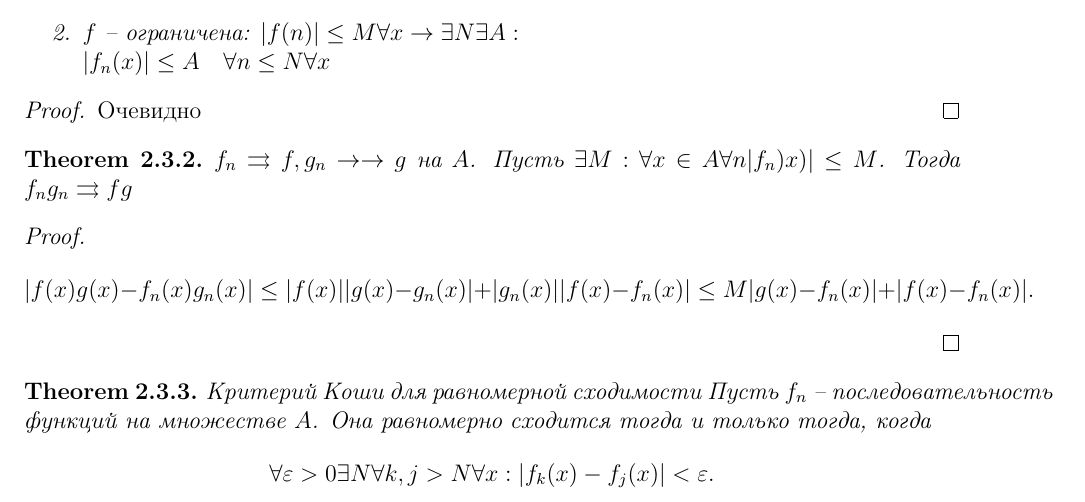
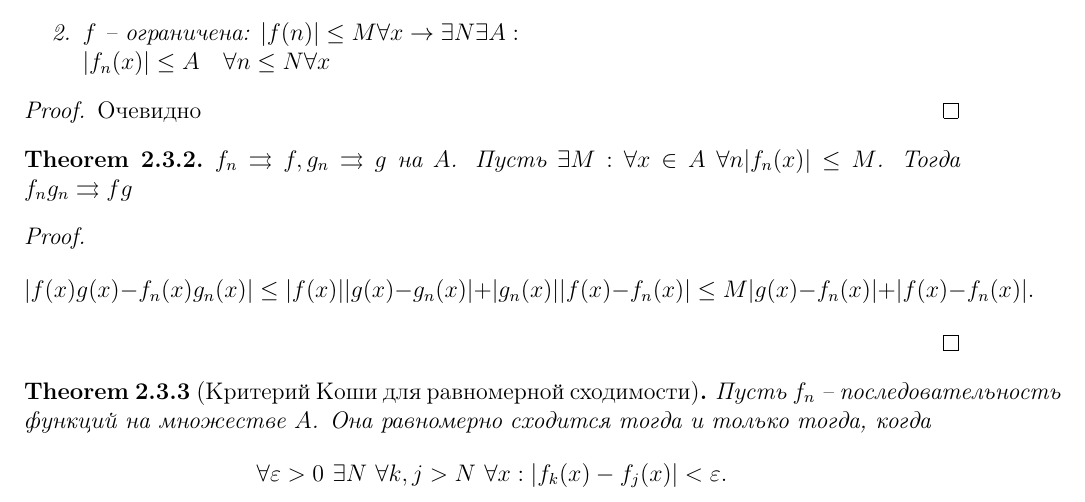
Before and after one commit to tamarinvs19/theory_university, a LaTeX document (matan/matan_diff.tex): part of page 5 of 18, cut so that both start at the same text. Compiled offline with pdfLaTeX.

Commit message:
Update matan part2

```diff
--- a/matan/matan_diff.tex
+++ b/matan/matan_diff.tex
@@ -95,18 +95,18 @@
     Очевидно
 \end{proof}
 \begin{thm}
-    $f_n \rightrightarrows  f, g_n \to  \to  g$ на $A$.
-    Пусть $\exists M: \forall x \in A \forall  n |f_n)x) | \le  M$. Тогда  $f_n g_n \rightrightarrows fg$
+    $f_n \rightrightarrows  f, g_n \rightrightarrows  g$ на $A$.
+    Пусть $\exists M: \forall x \in A ~\forall  n |f_n(x) | \le  M$. Тогда  $f_n g_n \rightrightarrows fg$
 \end{thm}
 \begin{proof}
     \[
 	|f(x) g(x) - f_n(x) g_n(x)| \le  |f(x) ||g(x) - g_n(x) | + | g_n(x)| |f(x) - f_n(x)| \le  M | g(x) - f_n(x)  |+ | f(x) - f_n(x)|
     .\]
 \end{proof}
-\begin{thm}{Критерий Коши для равномерной сходимости}
+\begin{thm}[Критерий Коши для равномерной сходимости]
     Пусть $f_n$ -- последовательность функций на множестве $A$. Она равномерно сходится  тогда и только тогда, когда
     \[
-	\forall  \varepsilon >0 \exists  N \forall  k, j> N \forall x : |f_k(x) - f_j(x)| < \varepsilon
+	\forall  \varepsilon >0~ \exists  N ~ \forall  k, j> N~ \forall x : |f_k(x) - f_j(x)| < \varepsilon
     .\] \label{usl}
 \end{thm}
 \begin{proof}
```
Also changed, not shown: matan/string.pdf (deleted).
